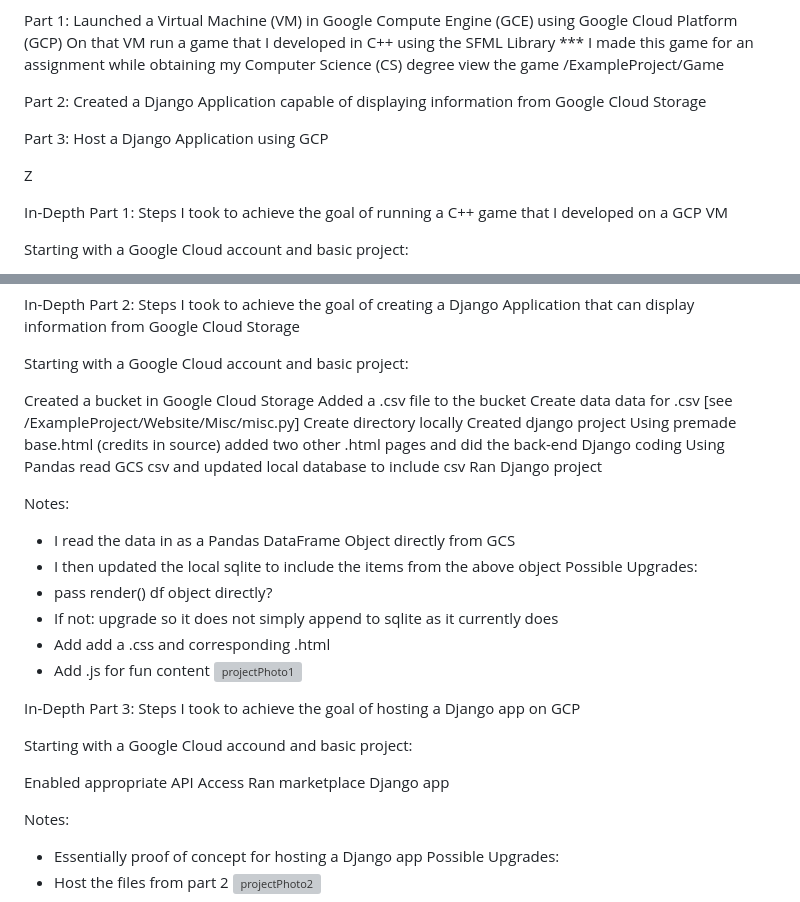
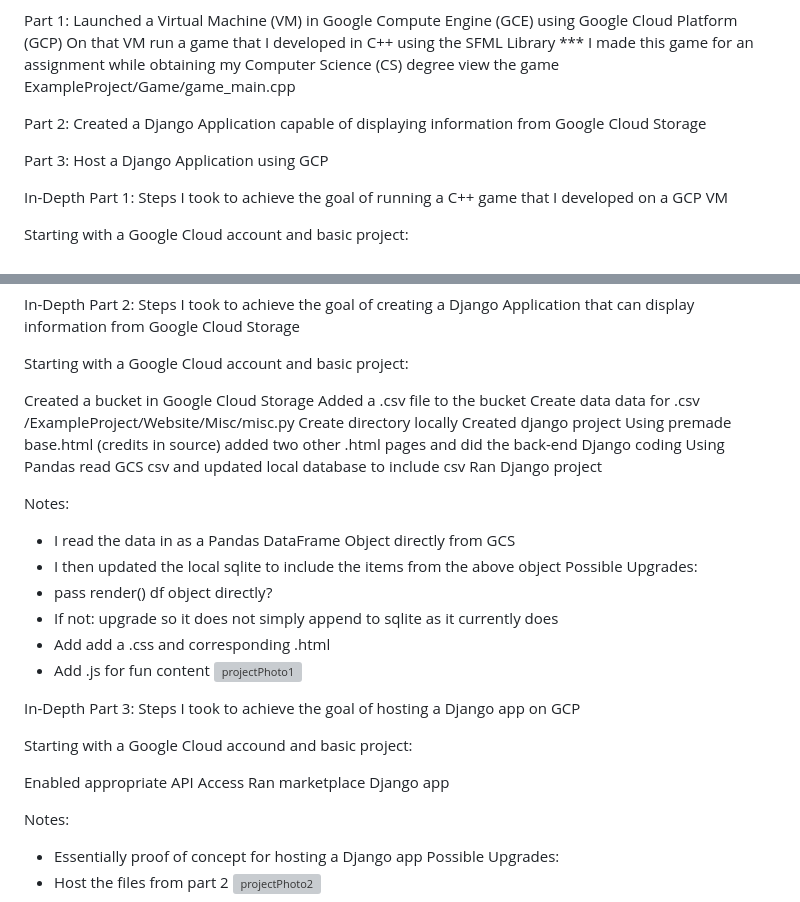
Before and after one commit to MooreNick/ExampleProject, a Markdown page: README.md, 2 parts joined by grey strips. Rendered like a GitHub page; grey boxes are pictures that could not be loaded.

```diff
--- a/README.md
+++ b/README.md
@@ -17,7 +17,7 @@ Part 1:
 Launched a Virtual Machine (VM) in Google Compute Engine (GCE) using Google Cloud Platform (GCP)
 On that VM run a game that I developed in C++ using the SFML Library
                    *** I made this game for an assignment while obtaining my Computer Science (CS) degree
-                   view the game /ExampleProject/Game
+                   view the game ExampleProject/Game/game_main.cpp
 
 Part 2:
 Created a Django Application capable of displaying information from Google Cloud Storage
@@ -25,9 +25,6 @@ Created a Django Application capable of displaying information from Google Cloud
 Part 3:
 Host a Django Application using GCP
 
-
-
-Z
 
 In-Depth Part 1:
 Steps I took to achieve the goal of running a C++ game that I developed on a GCP VM
@@ -59,13 +56,12 @@ Starting with a Google Cloud account and basic project:
 
 Created a bucket in Google Cloud Storage
 Added a .csv file to the bucket
-Create data data for .csv [see /ExampleProject/Website/Misc/misc.py]
+Create data data for .csv /ExampleProject/Website/Misc/misc.py
 Create directory locally
 Created django project
 Using premade base.html (credits in source) added two other .html pages and did the back-end Django coding
 Using Pandas read GCS csv and updated local database to include csv
 Ran Django project
-
 
 
 Notes:
@@ -87,6 +83,7 @@ Starting with a Google Cloud accound and basic project:
 Enabled appropriate API Access
 Ran marketplace Django app
 
+
 Notes:
 - Essentially proof of concept for hosting a Django app
 Possible Upgrades:
```
